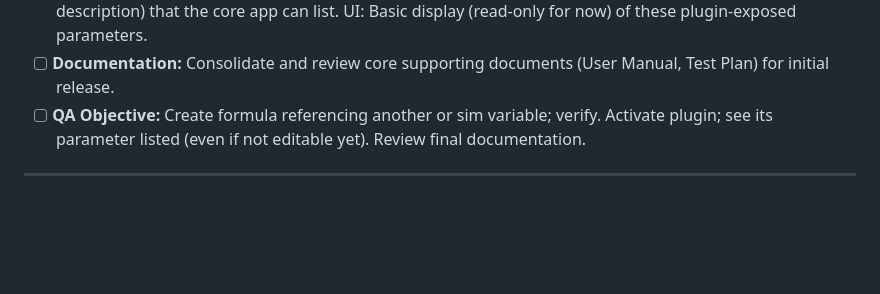
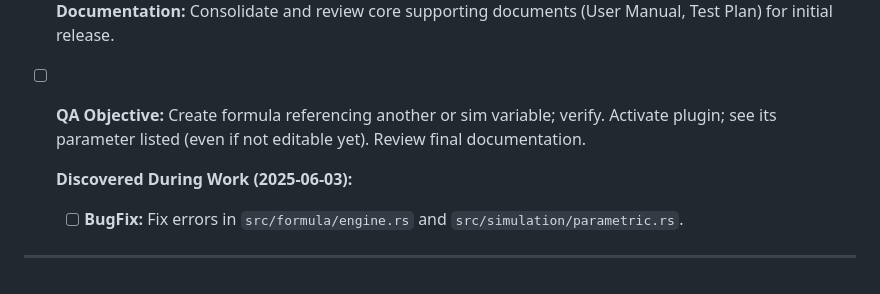
Before and after one commit to lucland/rust-plasma, a Markdown page: TODO.md, the part around the change printed below. Drawn GitHub-style; blank space fills up the shorter version.

```diff
--- a/TODO.md
+++ b/TODO.md
@@ -691,4 +691,6 @@ This roadmap organizes features into sprints, aiming for a runnable and testable
 -   [ ] **Documentation:** Consolidate and review core supporting documents (User Manual, Test Plan) for initial release.
 -   [ ] **QA Objective:** Create formula referencing another or sim variable; verify. Activate plugin; see its parameter listed (even if not editable yet). Review final documentation.
 
+    **Discovered During Work (2025-06-03):**
+    -   [ ] **BugFix:** Fix errors in `src/formula/engine.rs` and `src/simulation/parametric.rs`.
 ---
```
Also changed, not shown: other parts of TODO.md (+6 -6 lines).
